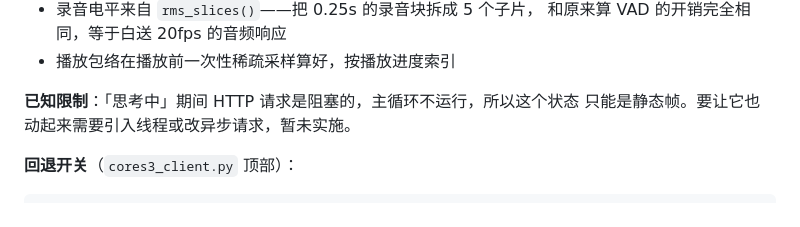
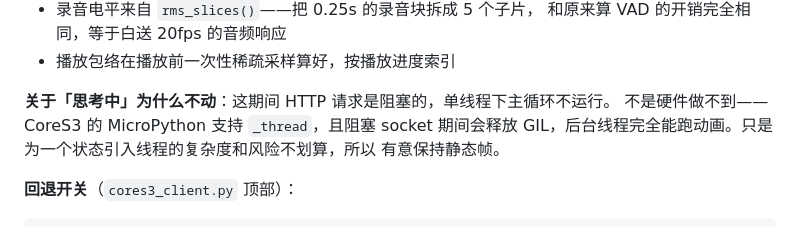
Before and after one commit to Miska-raligun/kagura-voice, a Markdown page: README.md, the part around the change. Rendered like a GitHub page.

```diff
--- a/README.md
+++ b/README.md
@@ -238,8 +238,10 @@ CoreS3 启动时自动从服务端同步时间，待机界面显示当前时钟
   和原来算 VAD 的开销完全相同，等于白送 20fps 的音频响应
 - 播放包络在播放前一次性稀疏采样算好，按播放进度索引
 
-**已知限制**：「思考中」期间 HTTP 请求是阻塞的，主循环不运行，所以这个状态
-只能是静态帧。要让它也动起来需要引入线程或改异步请求，暂未实施。
+**关于「思考中」为什么不动**：这期间 HTTP 请求是阻塞的，单线程下主循环不运行。
+不是硬件做不到——CoreS3 的 MicroPython 支持 `_thread`，且阻塞 socket 期间会释放
+GIL，后台线程完全能跑动画。只是为一个状态引入线程的复杂度和风险不划算，所以
+有意保持静态帧。
 
 **回退开关**（`cores3_client.py` 顶部）：
 
```
Also changed, not shown: CLAUDE.md (+13 -1 lines).
